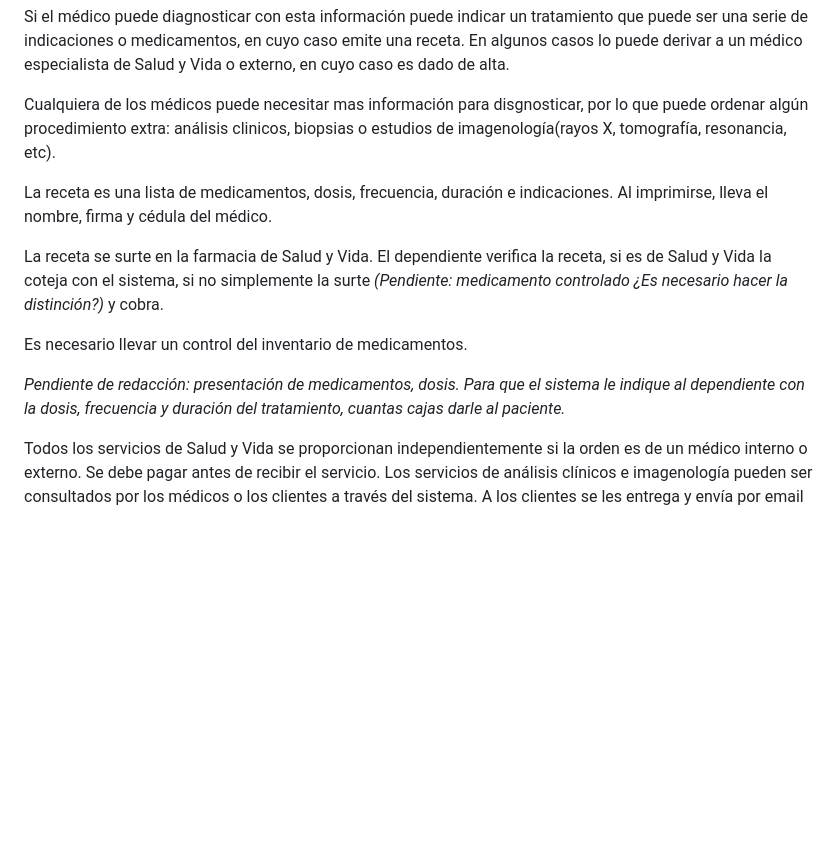
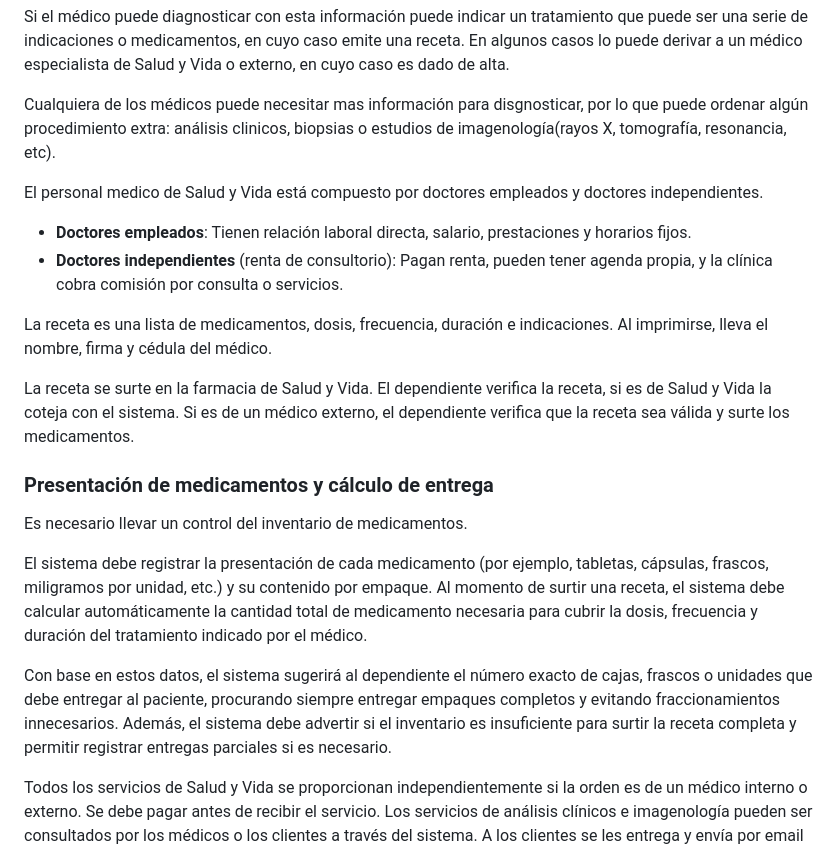
Before and after one commit to vicapedro/Proyectos-Base-de-datos, a Markdown page: Salud y Vida/Salud y Vida.md, the part around the change. GitHub-like rendering; blank space fills up the shorter version.

```diff
--- a/Salud y Vida/Salud y Vida.md
+++ b/Salud y Vida/Salud y Vida.md
@@ -12,13 +12,25 @@ Si el médico puede diagnosticar con esta información puede indicar un tratamie
 
 Cualquiera de los médicos puede necesitar mas información para disgnosticar, por lo que puede ordenar algún procedimiento extra: análisis clinicos, biopsias o estudios de imagenología(rayos X, tomografía, resonancia, etc).
 
+El personal medico de Salud y Vida está compuesto por doctores empleados y doctores independientes.
+- **Doctores empleados**: Tienen relación laboral directa, salario, prestaciones y horarios fijos.
+- **Doctores independientes** (renta de consultorio): Pagan renta, pueden tener agenda propia, y la clínica cobra comisión por consulta o servicios.
+
 La receta es una lista de medicamentos, dosis, frecuencia, duración e indicaciones. Al imprimirse, lleva el nombre, firma y cédula del médico.
 
-La receta se surte en la farmacia de Salud y Vida. El dependiente verifica la receta, si es de Salud y Vida la coteja con el sistema, si no simplemente la surte *(Pendiente: medicamento controlado ¿Es necesario hacer la distinción?)* y cobra.
+La receta se surte en la farmacia de Salud y Vida. El dependiente verifica la receta, si es de Salud y Vida la coteja con el sistema. Si es de un médico externo, el dependiente verifica que la receta sea válida y surte los medicamentos.
+
+
+
+
+### Presentación de medicamentos y cálculo de entrega
 
 Es necesario llevar un control del inventario de medicamentos.
 
-*Pendiente de redacción: presentación de medicamentos, dosis. Para que el sistema le indique al dependiente con la dosis, frecuencia y duración del tratamiento, cuantas cajas darle al paciente.*
+El sistema debe registrar la presentación de cada medicamento (por ejemplo, tabletas, cápsulas, frascos, miligramos por unidad, etc.) y su contenido por empaque. Al momento de surtir una receta, el sistema debe calcular automáticamente la cantidad total de medicamento necesaria para cubrir la dosis, frecuencia y duración del tratamiento indicado por el médico.
+
+Con base en estos datos, el sistema sugerirá al dependiente el número exacto de cajas, frascos o unidades que debe entregar al paciente, procurando siempre entregar empaques completos y evitando fraccionamientos innecesarios. Además, el sistema debe advertir si el inventario es insuficiente para surtir la receta completa y permitir registrar entregas parciales si es necesario.
+
 
 Todos los servicios de Salud y Vida se proporcionan independientemente si la orden es de un médico interno o externo. Se debe pagar antes de recibir el servicio. Los servicios de análisis clínicos e imagenología pueden ser consultados por los médicos o los clientes a través del sistema. A los clientes se les entrega y envía por email un comprobante con un número de servicio y una contraseña. Por email también se incluye una URL para facilidad de acceso *(Nota: esta URL no se guarda en la base de datos. Esto es para otra materia)*.
 
```
Also changed, not shown: MiRadio/README.md (+1 -1 lines).
